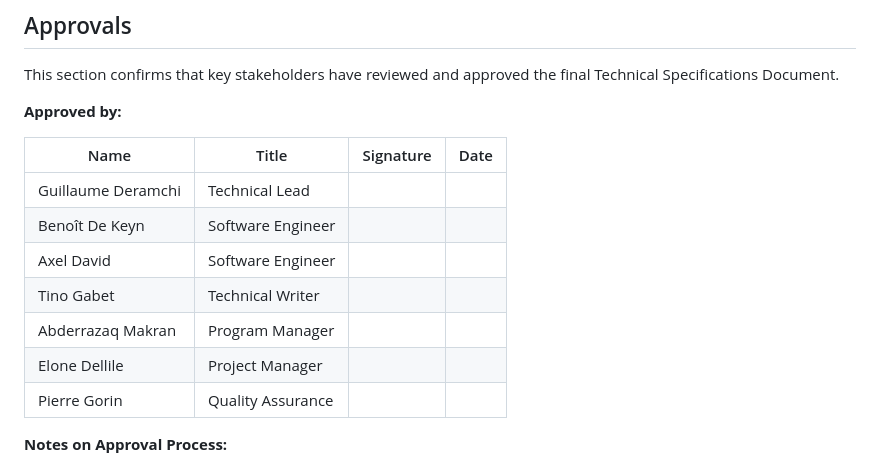
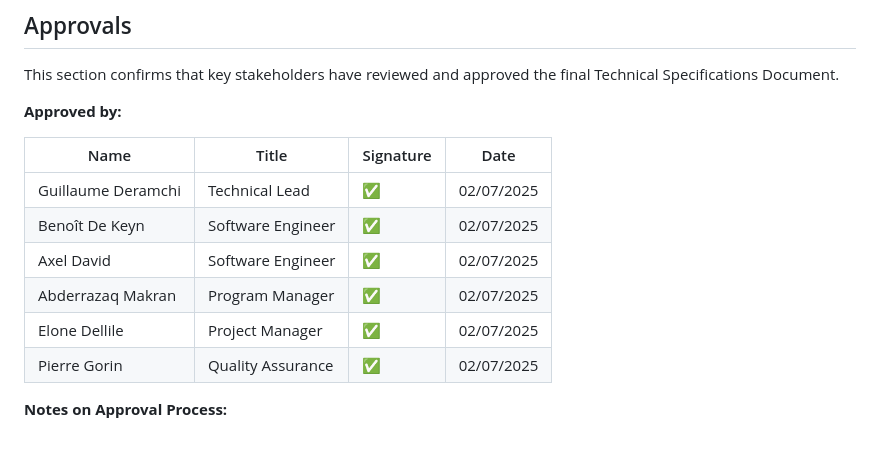
Before and after one commit to algosup/2024-2025-project-3-quickest-path-team-7, a Markdown page: Document/Technical/TechnicalSpecifications.md, the part around the change. GitHub-like rendering.

Commit message:
Everyone signed the approval

```diff
--- a/Document/Technical/TechnicalSpecifications.md
+++ b/Document/Technical/TechnicalSpecifications.md
@@ -2186,13 +2186,12 @@ This section confirms that key stakeholders have reviewed and approved the final
 
 | Name                 | Title                     | Signature         | Date       |
 |----------------------|---------------------------|-------------------|------------|
-| Guillaume Deramchi   | Technical Lead            |                   |            |
-| Benoît De Keyn       | Software Engineer         |                   |            |
-| Axel David           | Software Engineer         |                   |            |
-| Tino Gabet           | Technical Writer          |                   |            |
-| Abderrazaq Makran    | Program Manager           |                   |            |
-| Elone Dellile        | Project Manager           |                   |            |
-| Pierre Gorin         | Quality Assurance         |                   |            |
+| Guillaume Deramchi   | Technical Lead            |      ✅             |     02/07/2025       |
+| Benoît De Keyn       | Software Engineer         |      ✅             |     02/07/2025       |
+| Axel David           | Software Engineer         |      ✅             |     02/07/2025       |
+| Abderrazaq Makran    | Program Manager           |      ✅             |     02/07/2025       |
+| Elone Dellile        | Project Manager           |      ✅             |     02/07/2025       |
+| Pierre Gorin         | Quality Assurance         |      ✅             |     02/07/2025       |
 
 **Notes on Approval Process:**
 1. Each approver reviews the document in its entirety.
```
